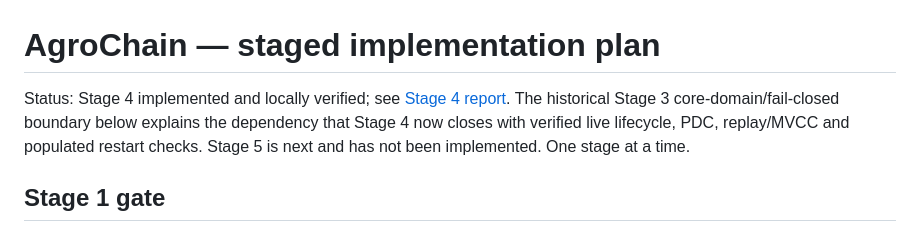
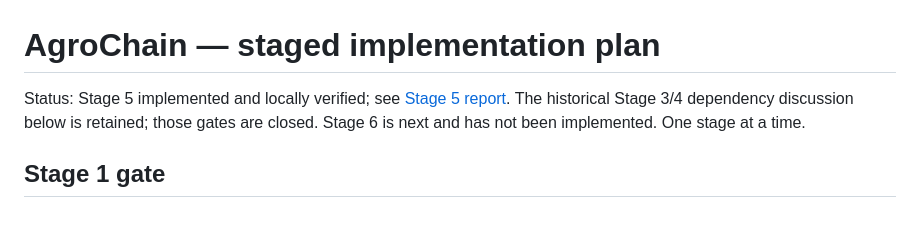
Before and after one commit to mertosteron/AgroChain, a Markdown page: docs/IMPLEMENTATION_PLAN.md, the part around the change. Rendered like a GitHub page.

Commit message:
Stage 5: docs/IMPLEMENTATION_PLAN.md

```diff
--- a/docs/IMPLEMENTATION_PLAN.md
+++ b/docs/IMPLEMENTATION_PLAN.md
@@ -1,6 +1,6 @@
 # AgroChain — staged implementation plan
 
-Status: Stage 4 implemented and locally verified; see [Stage 4 report](STAGE4_REPORT.md). The historical Stage 3 core-domain/fail-closed boundary below explains the dependency that Stage 4 now closes with verified live lifecycle, PDC, replay/MVCC and populated restart checks. Stage 5 is next and has not been implemented. One stage at a time.
+Status: Stage 5 implemented and locally verified; see [Stage 5 report](STAGE5_REPORT.md). The historical Stage 3/4 dependency discussion below is retained; those gates are closed. Stage 6 is next and has not been implemented. One stage at a time.
 
 ## Stage 1 gate
 
```
